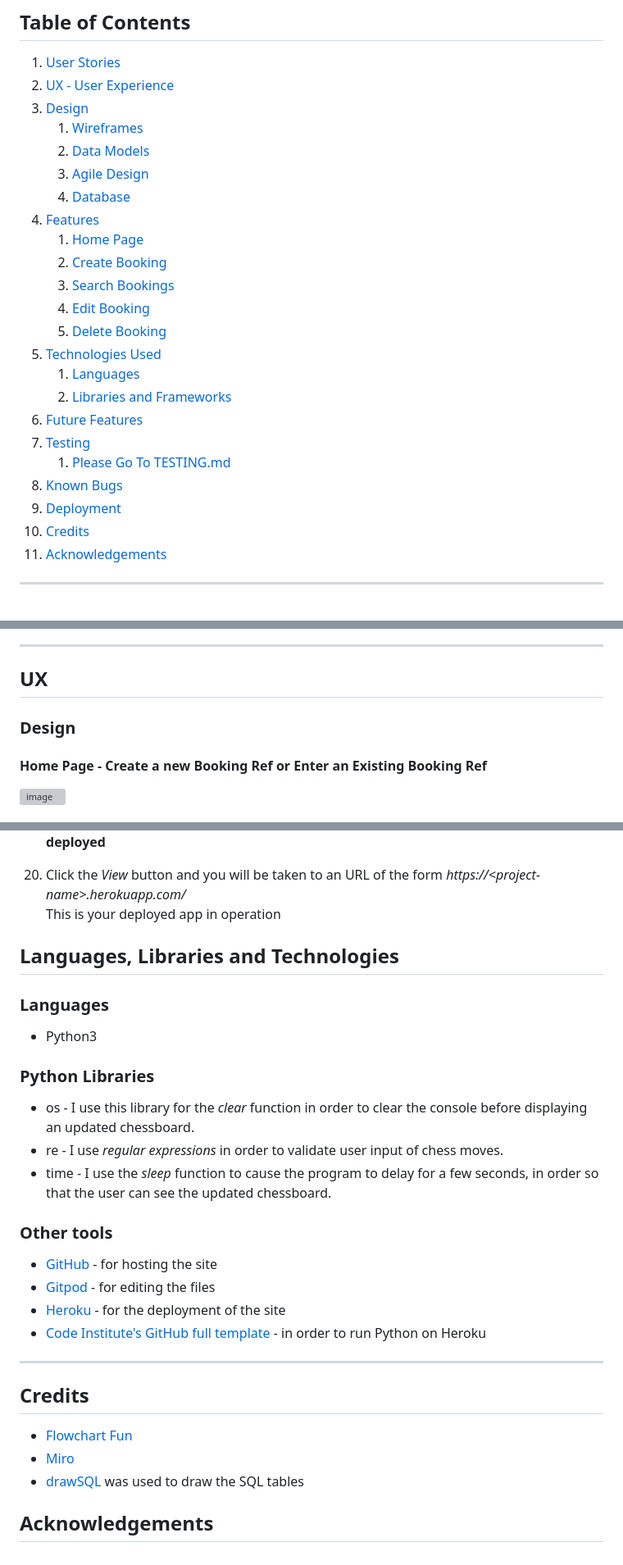
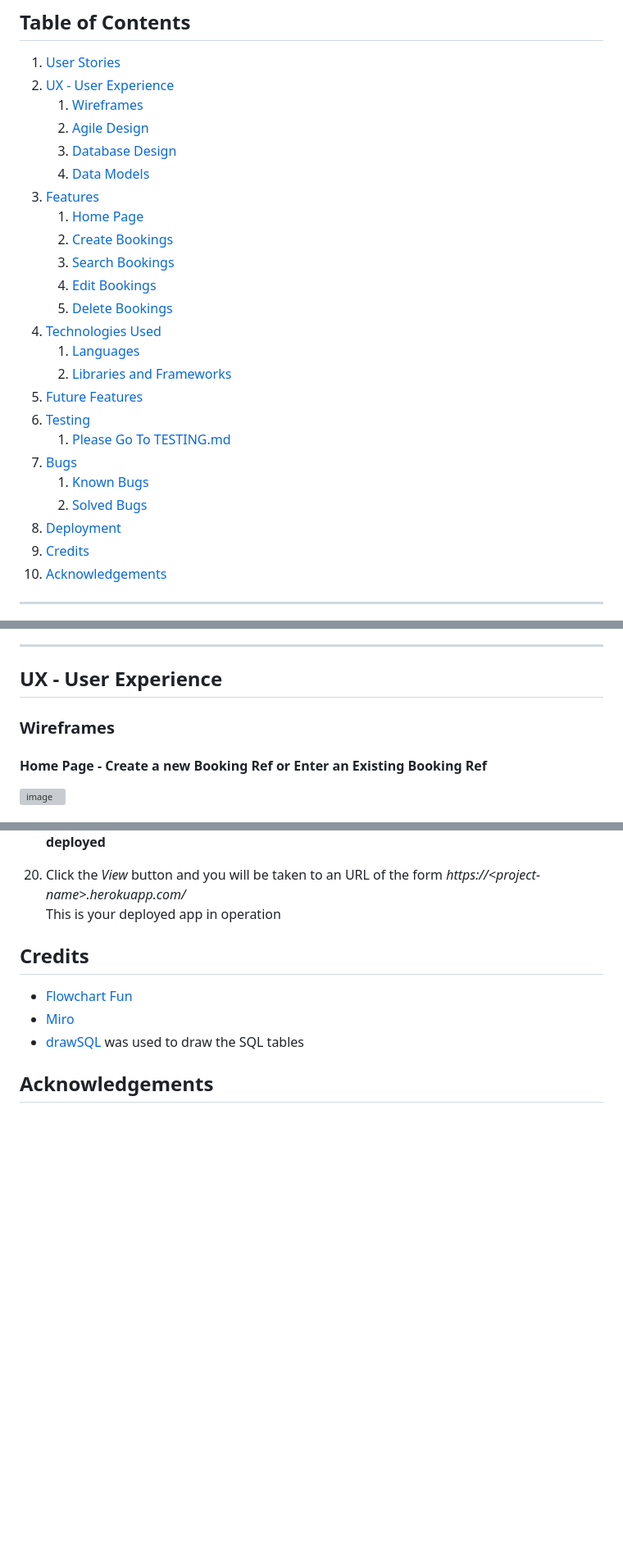
Before and after one commit to DelroyGayle/manx-airlines-booking-system-pp4-version2, a Markdown page: README.md, 3 parts joined by grey strips. Shown at 82% size. Rendered like a GitHub page; blank space fills up the shorter version; grey boxes are pictures that could not be loaded.

```diff
--- a/README.md
+++ b/README.md
@@ -30,25 +30,26 @@ The Daily Flight Schedules are:
 
 1. [User Stories](#user-stories)
 2. [UX - User Experience](#ux-user-experience)
-3. [Design](#design)
    1. [Wireframes](#wireframes)
-   2. [Data Models](#data-models)
    3. [Agile Design](#agile-design)
-   4. [Database](#database)
-4. [Features](#features)
+   3. [Database Design](#database-design)
+   4. [Data Models](#data-models)
+3. [Features](#features)
    1. [Home Page](#home-page)
-   2. [Create Booking](#create-booking)
+   2. [Create Bookings](#create-bookings)
    3. [Search Bookings](#search-bookings)
-   4. [Edit Booking](#edit-booking)
-   5. [Delete Booking](#delete-booking)
-5. [Technologies Used](#technologies-used)
+   4. [Edit Bookings](#edit-bookings)
+   5. [Delete Bookings](#delete-bookings)
+4. [Technologies Used](#technologies-used)
     1. [Languages](#languages)
     2. [Libraries and Frameworks](#languages-and-frameworks)
- 6. [Future Features](#future-features)
- 7. [Testing](#testing)
+5. [Future Features](#future-features)
+6. [Testing](#testing)
     1. [Please Go To TESTING.md]()
-8. [Known Bugs](#known-bugs)
-9. [Deployment](#deployment)
+7. [Bugs](#bugs)
+     1. [Known Bugs](#known-bugs)
+     2. [Solved Bugs](#solved-bugs)
+8. [Deployment](#deployment)
 10. [Credits](#credits)
 11. [Acknowledgements](#acknowledgements)
 
@@ -70,9 +71,9 @@ The Daily Flight Schedules are:
 
 ------
 
-## UX
+## UX - User Experience
 
-### Design
+### Wireframes
 
 #### Home Page - Create a new Booking Ref or Enter an Existing Booking Ref
 
@@ -224,25 +259,6 @@ to your code to GitHub
 20. Click the *View* button and you will be taken to an URL of the form *https:\/\/\<project-name>.herokuapp.com/*<br>
 This is your deployed app in operation
 
-## Languages, Libraries and Technologies
-
-### Languages
-* Python3
-
-### Python Libraries
-
-* os - I use this library for the *clear* function in order to clear the console before displaying an updated chessboard.
-* re - I use *regular expressions* in order to validate user input of chess moves.
-* time - I use the *sleep* function to cause the program to delay for a few seconds, in order so that the user can see the updated chessboard.
-
-### Other tools
-
-* [GitHub](https://github.com/) - for hosting the site
-* [Gitpod](https://www.gitpod.io/) - for editing the files
-* [Heroku](https://heroku.com) - for the deployment of the site
-* [Code Institute's GitHub full template](https://github.com/Code-Institute-Org/python-essentials-template) - in order to run Python on Heroku
-
-------
 
 ## Credits
 
```
Also changed, not shown: other parts of README.md (+46 -12 lines).
